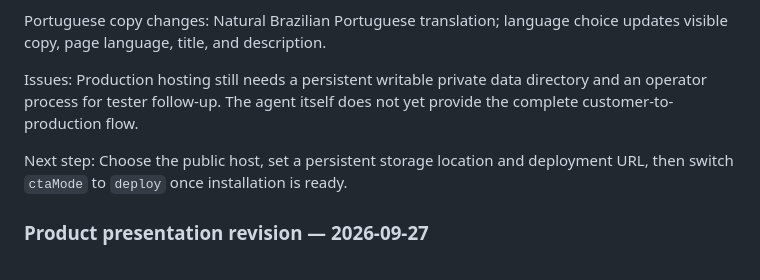
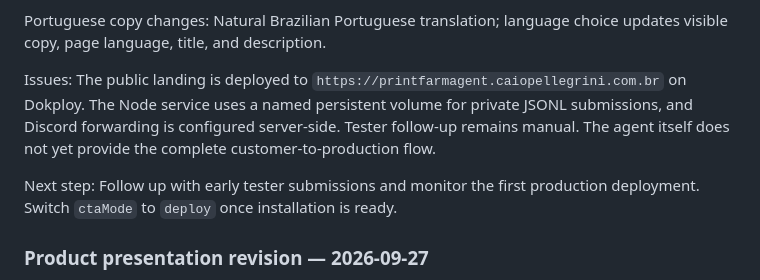
Before and after one commit to caio-pellegrini/print-farm-openclaw-agent, a Markdown page: distribution/distribution-strategy.md, the part around the change. Drawn GitHub-style.

```diff
--- a/distribution/distribution-strategy.md
+++ b/distribution/distribution-strategy.md
@@ -724,9 +724,9 @@ English copy changes: Describes STL analysis, Cura slicing/material estimates, q
 
 Portuguese copy changes: Natural Brazilian Portuguese translation; language choice updates visible copy, page language, title, and description.
 
-Issues: Production hosting still needs a persistent writable private data directory and an operator process for tester follow-up. The agent itself does not yet provide the complete customer-to-production flow.
+Issues: The public landing is deployed to `https://printfarmagent.caiopellegrini.com.br` on Dokploy. The Node service uses a named persistent volume for private JSONL submissions, and Discord forwarding is configured server-side. Tester follow-up remains manual. The agent itself does not yet provide the complete customer-to-production flow.
 
-Next step: Choose the public host, set a persistent storage location and deployment URL, then switch `ctaMode` to `deploy` once installation is ready.
+Next step: Follow up with early tester submissions and monitor the first production deployment. Switch `ctaMode` to `deploy` once installation is ready.
 
 ### Product presentation revision — 2026-09-27
 
```
Also changed, not shown: distribution/landing/README.md (+1 -1 lines).
